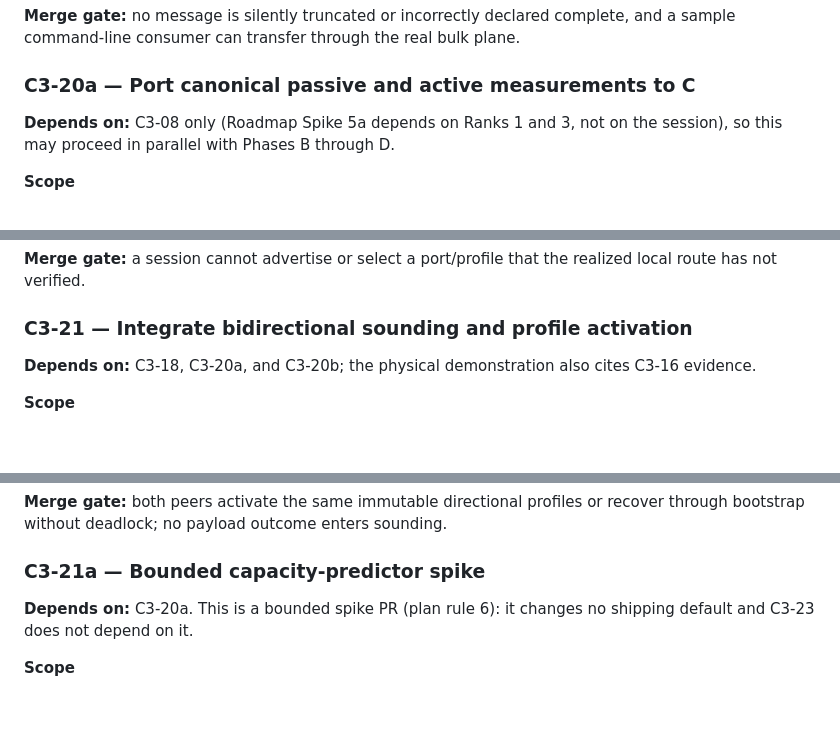
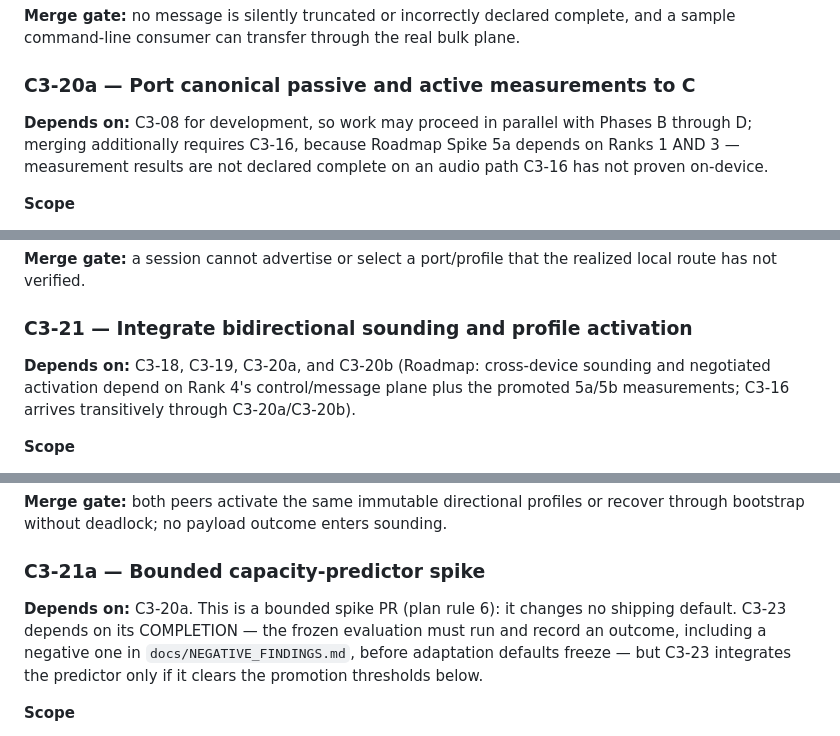
Before and after one commit to dweekly/cyrinx, a Markdown page: docs/CYRINX_3_PLAN.md, 3 parts joined by grey strips. Rendered like a GitHub page; blank space fills up the shorter version.

```diff
--- a/docs/CYRINX_3_PLAN.md
+++ b/docs/CYRINX_3_PLAN.md
@@ -724,8 +729,10 @@ plane.
 
 ### C3-20a — Port canonical passive and active measurements to C
 
-**Depends on:** C3-08 only (Roadmap Spike 5a depends on Ranks 1 and 3, not on
-the session), so this may proceed in parallel with Phases B through D.
+**Depends on:** C3-08 for development, so work may proceed in parallel with
+Phases B through D; merging additionally requires C3-16, because Roadmap
+Spike 5a depends on Ranks 1 AND 3 — measurement results are not declared
+complete on an audio path C3-16 has not proven on-device.
 
 **Scope**
 
@@ -776,8 +785,10 @@ realized local route has not verified.
 
 ### C3-21 — Integrate bidirectional sounding and profile activation
 
-**Depends on:** C3-18, C3-20a, and C3-20b; the physical demonstration also
-cites C3-16 evidence.
+**Depends on:** C3-18, C3-19, C3-20a, and C3-20b (Roadmap: cross-device
+sounding and negotiated activation depend on Rank 4's control/message plane
+plus the promoted 5a/5b measurements; C3-16 arrives transitively through
+C3-20a/C3-20b).
 
 **Scope**
 
@@ -803,7 +814,10 @@ recover through bootstrap without deadlock; no payload outcome enters sounding.
 ### C3-21a — Bounded capacity-predictor spike
 
 **Depends on:** C3-20a. This is a bounded spike PR (plan rule 6): it changes no
-shipping default and C3-23 does not depend on it.
+shipping default. C3-23 depends on its COMPLETION — the frozen evaluation must
+run and record an outcome, including a negative one in
+`docs/NEGATIVE_FINDINGS.md`, before adaptation defaults freeze — but C3-23
+integrates the predictor only if it clears the promotion thresholds below.
 
 **Scope**
 
```
Also changed, not shown: other parts of docs/CYRINX_3_PLAN.md (+20 -11 lines), AGENTS.md (+2 -2 lines).
